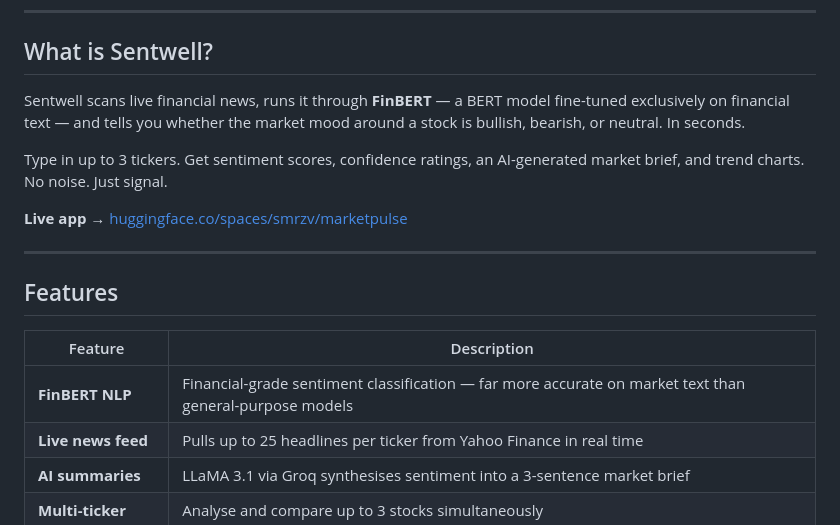
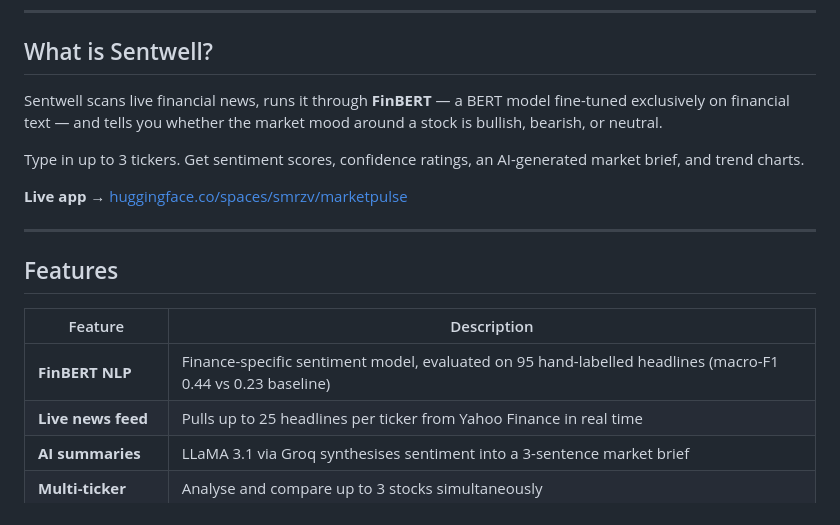
Before and after one commit to mdrizvi-106/sentwell-project, a Markdown page: README.md, the part around the change. Drawn GitHub-style.

Commit message:
Refine README content for Sentwell
Updated descriptions for clarity and accuracy.

```diff
--- a/README.md
+++ b/README.md
@@ -10,9 +10,9 @@
 
 ## What is Sentwell?
 
-Sentwell scans live financial news, runs it through **FinBERT** — a BERT model fine-tuned exclusively on financial text — and tells you whether the market mood around a stock is bullish, bearish, or neutral. In seconds.
+Sentwell scans live financial news, runs it through **FinBERT** — a BERT model fine-tuned exclusively on financial text — and tells you whether the market mood around a stock is bullish, bearish, or neutral.
 
-Type in up to 3 tickers. Get sentiment scores, confidence ratings, an AI-generated market brief, and trend charts. No noise. Just signal.
+Type in up to 3 tickers. Get sentiment scores, confidence ratings, an AI-generated market brief, and trend charts.
 
 **Live app →** [huggingface.co/spaces/smrzv/marketpulse](https://huggingface.co/spaces/smrzv/marketpulse)
 
@@ -22,7 +22,7 @@ Type in up to 3 tickers. Get sentiment scores, confidence ratings, an AI-generat
 
 | Feature | Description |
 |---|---|
-| **FinBERT NLP** | Financial-grade sentiment classification — far more accurate on market text than general-purpose models |
+| **FinBERT NLP** | Finance-specific sentiment model, evaluated on 95 hand-labelled headlines (macro-F1 0.44 vs 0.23 baseline) |
 | **Live news feed** | Pulls up to 25 headlines per ticker from Yahoo Finance in real time |
 | **AI summaries** | LLaMA 3.1 via Groq synthesises sentiment into a 3-sentence market brief |
 | **Multi-ticker** | Analyse and compare up to 3 stocks simultaneously |
```
